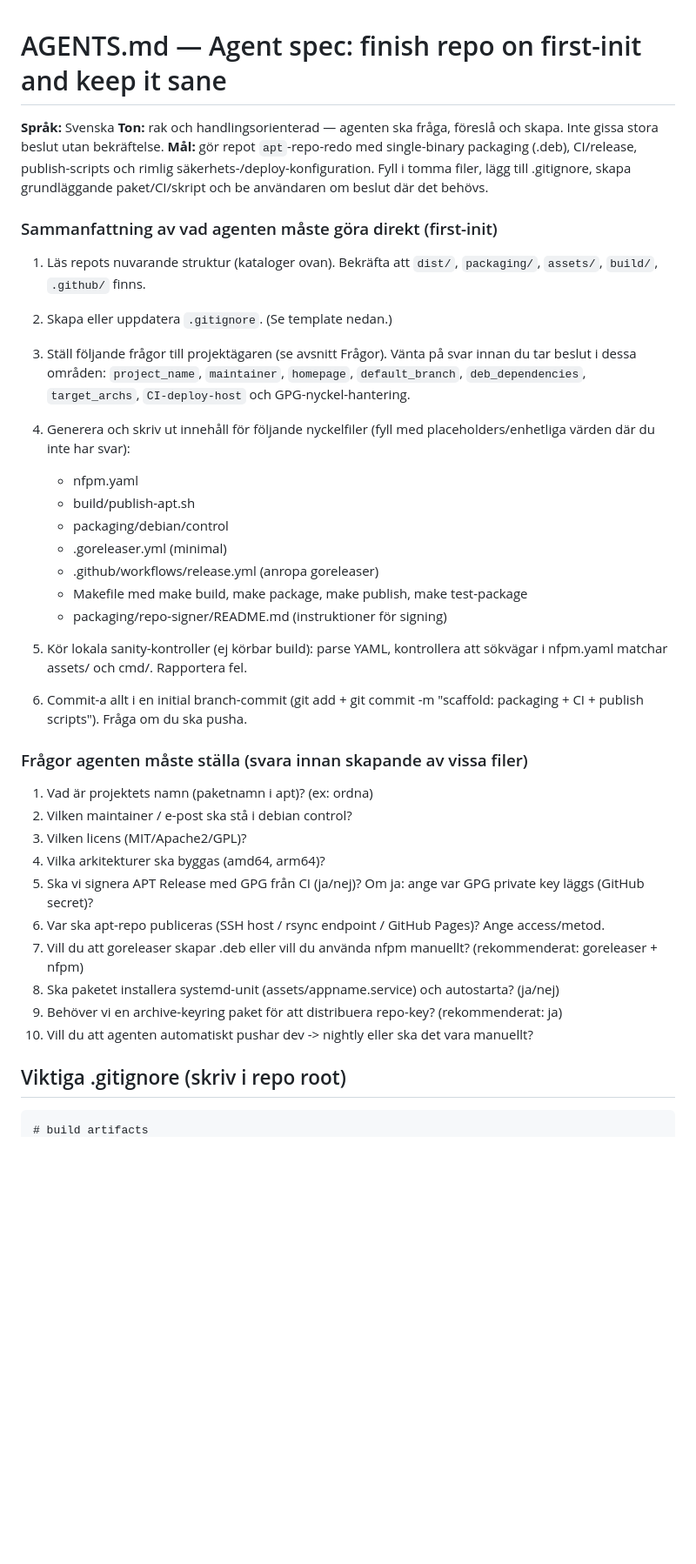
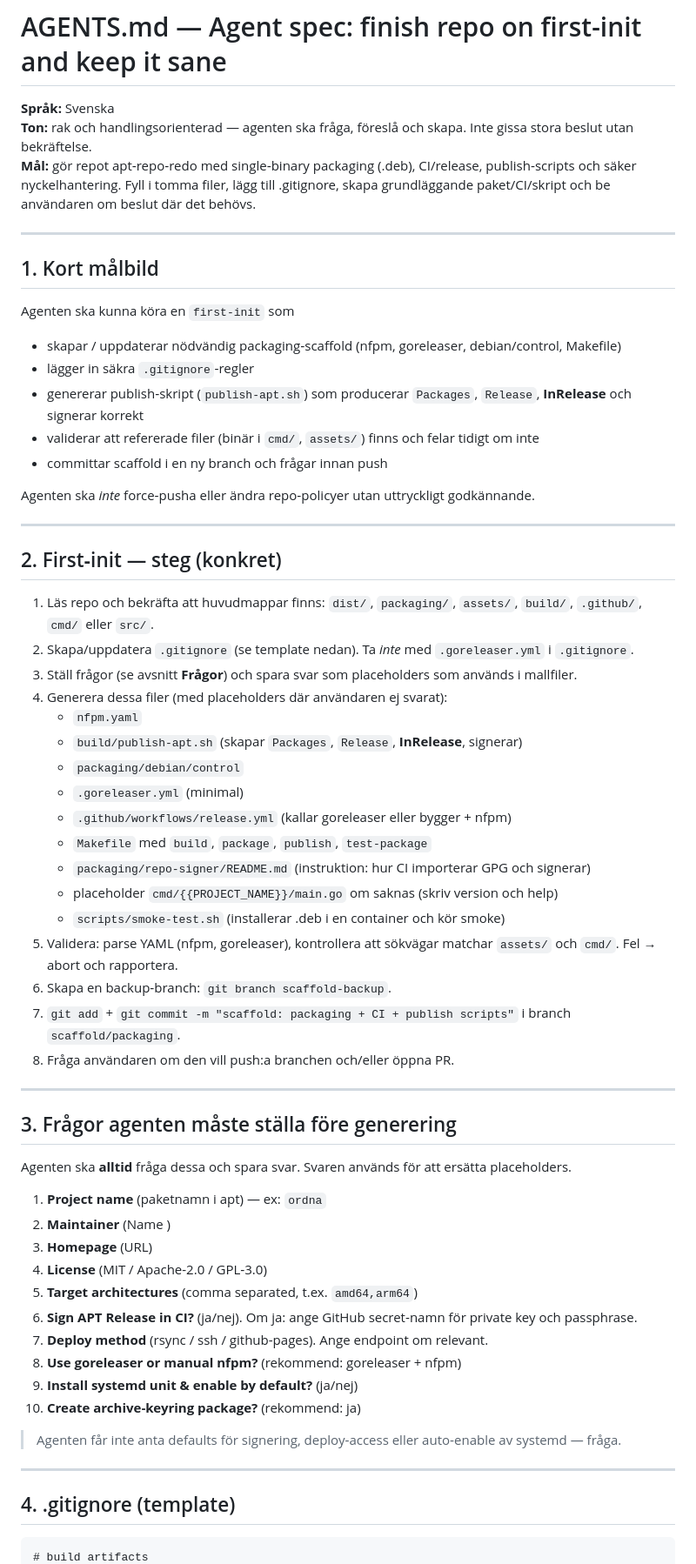
Before and after one commit to GeGGe01/gitta, a Markdown page: AGENTS.md, the part around one of its changes. Shown at 87% size. Drawn GitHub-style; blank space fills up the shorter version.

````diff
--- a/AGENTS.md
+++ b/AGENTS.md
@@ -2,38 +2,62 @@
 
 **Språk:** Svenska
 **Ton:** rak och handlingsorienterad — agenten ska fråga, föreslå och skapa. Inte gissa stora beslut utan bekräftelse.
-**Mål:** gör repot `apt`-repo-redo med single-binary packaging (.deb), CI/release, publish-scripts och rimlig säkerhets-/deploy-konfiguration. Fyll i tomma filer, lägg till .gitignore, skapa grundläggande paket/CI/skript och be användaren om beslut där det behövs.
+**Mål:** gör repot apt‑repo‑redo med single‑binary packaging (.deb), CI/release, publish‑scripts och säker nyckelhantering. Fyll i tomma filer, lägg till .gitignore, skapa grundläggande paket/CI/skript och be användaren om beslut där det behövs.
 
-### Sammanfattning av vad agenten måste göra direkt (first-init)
+---
 
-1. Läs repots nuvarande struktur (kataloger ovan). Bekräfta att `dist/`, `packaging/`, `assets/`, `build/`, `.github/` finns.
-2. Skapa eller uppdatera `.gitignore`. (Se template nedan.)
-3. Ställ följande frågor till projektägaren (se avsnitt Frågor). Vänta på svar innan du tar beslut i dessa områden: `project_name`, `maintainer`, `homepage`, `default_branch`, `deb_dependencies`, `target_archs`, `CI-deploy-host` och GPG-nyckel-hantering.
-4. Generera och skriv ut innehåll för följande nyckelfiler (fyll med placeholders/enhetliga värden där du inte har svar):
-    - nfpm.yaml
-    - build/publish-apt.sh
-    - packaging/debian/control
-    - .goreleaser.yml (minimal)
-    - .github/workflows/release.yml (anropa goreleaser)
-    - Makefile med make build, make package, make publish, make test-package
-    - packaging/repo-signer/README.md (instruktioner för signing)
+## 1. Kort målbild
+Agenten ska kunna köra en `first‑init` som
 
-5. Kör lokala sanity-kontroller (ej körbar build): parse YAML, kontrollera att sökvägar i nfpm.yaml matchar assets/ och cmd/. Rapportera fel.
-6. Commit-a allt i en initial branch-commit (git add + git commit -m "scaffold: packaging + CI + publish scripts"). Fråga om du ska pusha.
+- skapar / uppdaterar nödvändig packaging‑scaffold (nfpm, goreleaser, debian/control, Makefile)
+- lägger in säkra `.gitignore`‑regler
+- genererar publish‑skript (`publish‑apt.sh`) som producerar `Packages`, `Release`, **InRelease** och signerar korrekt
+- validerar att refererade filer (binär i `cmd/`, `assets/`) finns och felar tidigt om inte
+- committar scaffold i en ny branch och frågar innan push
 
-### Frågor agenten måste ställa (svara innan skapande av vissa filer)
+Agenten ska *inte* force‑pusha eller ändra repo‑policyer utan uttryckligt godkännande.
 
-1. Vad är projektets namn (paketnamn i apt)? (ex: ordna)
-2. Vilken maintainer / e-post ska stå i debian control?
-3. Vilken licens (MIT/Apache2/GPL)?
-4. Vilka arkitekturer ska byggas (amd64, arm64)?
-5. Ska vi signera APT Release med GPG från CI (ja/nej)? Om ja: ange var GPG private key läggs (GitHub secret)?
-6. Var ska apt-repo publiceras (SSH host / rsync endpoint / GitHub Pages)? Ange access/metod.
-7. Vill du att goreleaser skapar .deb eller vill du använda nfpm manuellt? (rekommenderat: goreleaser + nfpm)
-8. Ska paketet installera systemd-unit (assets/appname.service) och autostarta? (ja/nej)
-9. Behöver vi en archive-keyring paket för att distribuera repo-key? (rekommenderat: ja)
-10. Vill du att agenten automatiskt pushar dev -> nightly eller ska det vara manuellt?
+---
 
-## Viktiga .gitignore (skriv i repo root)
+## 2. First‑init — steg (konkret)
+1. Läs repo och bekräfta att huvudmappar finns: `dist/`, `packaging/`, `assets/`, `build/`, `.github/`, `cmd/` eller `src/`.
+2. Skapa/uppdatera `.gitignore` (se template nedan). Ta *inte* med `.goreleaser.yml` i `.gitignore`.
+3. Ställ frågor (se avsnitt **Frågor**) och spara svar som placeholders som används i mallfiler.
+4. Generera dessa filer (med placeholders där användaren ej svarat):
+   - `nfpm.yaml`
+   - `build/publish‑apt.sh` (skapar `Packages`, `Release`, **InRelease**, signerar)
+   - `packaging/debian/control`
+   - `.goreleaser.yml` (minimal)
+   - `.github/workflows/release.yml` (kallar goreleaser eller bygger + nfpm)
+   - `Makefile` med `build`, `package`, `publish`, `test-package`
+   - `packaging/repo-signer/README.md` (instruktion: hur CI importerar GPG och signerar)
+   - placeholder `cmd/{{PROJECT_NAME}}/main.go` om saknas (skriv version och help)
+   - `scripts/smoke-test.sh` (installerar .deb i en container och kör smoke)
+5. Validera: parse YAML (nfpm, goreleaser), kontrollera att sökvägar matchar `assets/` och `cmd/`. Fel → abort och rapportera.
+6. Skapa en backup‑branch: `git branch scaffold-backup`.
+7. `git add` + `git commit -m "scaffold: packaging + CI + publish scripts"` i branch `scaffold/packaging`.
+8. Fråga användaren om den vill push:a branchen och/eller öppna PR.
+
+---
+
+## 3. Frågor agenten måste ställa före generering
+Agenten ska **alltid** fråga dessa och spara svar. Svaren används för att ersätta placeholders.
+
+1. **Project name** (paketnamn i apt) — ex: `ordna`
+2. **Maintainer** (Name <email>)
+3. **Homepage** (URL)
+4. **License** (MIT / Apache-2.0 / GPL‑3.0)
+5. **Target architectures** (comma separated, t.ex. `amd64,arm64`)
+6. **Sign APT Release in CI?** (ja/nej). Om ja: ange GitHub secret‑namn för private key och passphrase.
+7. **Deploy method** (rsync / ssh / github-pages). Ange endpoint om relevant.
+8. **Use goreleaser or manual nfpm?** (rekommend: goreleaser + nfpm)
+9. **Install systemd unit & enable by default?** (ja/nej)
+10. **Create archive‑keyring package?** (rekommend: ja)
+
+> Agenten får inte anta defaults för signering, deploy‑access eller auto‑enable av systemd — fråga.
+
+---
+
+## 4. .gitignore (template)
 ```
 # build artifacts
````
Also changed, not shown: other parts of AGENTS.md (+74 -151 lines).
